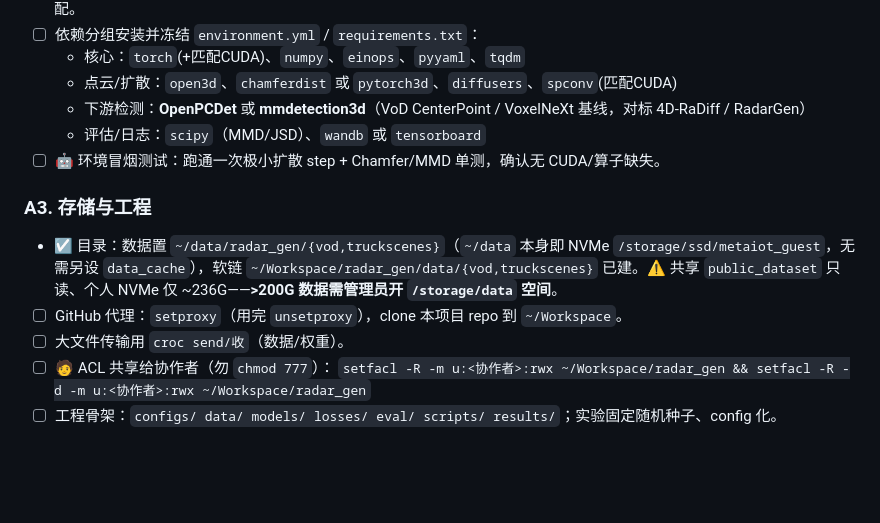
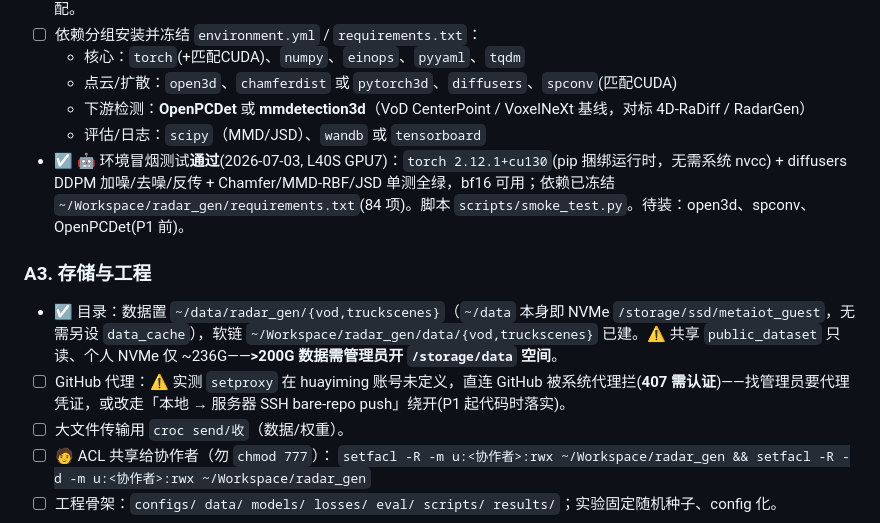
Before and after one commit to chimeraHHH/Radar_point_cloud_gen, a Markdown page: docs/p0_setup_checklist.md, the part around the change. Rendered like a GitHub page; blank space fills up the shorter version.

```diff
--- a/docs/p0_setup_checklist.md
+++ b/docs/p0_setup_checklist.md
@@ -21,11 +21,11 @@
   - 点云/扩散：`open3d`、`chamferdist` 或 `pytorch3d`、`diffusers`、`spconv`(匹配CUDA)
   - 下游检测：**OpenPCDet** 或 **mmdetection3d**（VoD CenterPoint / VoxelNeXt 基线，对标 4D-RaDiff / RadarGen）
   - 评估/日志：`scipy`（MMD/JSD）、`wandb` 或 `tensorboard`
-- ☐ 🤖 环境冒烟测试：跑通一次极小扩散 step + Chamfer/MMD 单测，确认无 CUDA/算子缺失。
+- ☑ 🤖 环境冒烟测试**通过**(2026-07-03, L40S GPU7)：`torch 2.12.1+cu130`(pip 捆绑运行时，无需系统 nvcc) + diffusers DDPM 加噪/去噪/反传 + Chamfer/MMD-RBF/JSD 单测全绿，bf16 可用；依赖已冻结 `~/Workspace/radar_gen/requirements.txt`(84 项)。脚本 `scripts/smoke_test.py`。待装：open3d、spconv、OpenPCDet(P1 前)。
 
 ### A3. 存储与工程
 - ☑ 目录：数据置 `~/data/radar_gen/{vod,truckscenes}`（`~/data` 本身即 NVMe `/storage/ssd/metaiot_guest`，无需另设 `data_cache`），软链 `~/Workspace/radar_gen/data/{vod,truckscenes}` 已建。⚠️ 共享 `public_dataset` 只读、个人 NVMe 仅 ~236G——**>200G 数据需管理员开 `/storage/data` 空间**。
-- ☐ GitHub 代理：`setproxy`（用完 `unsetproxy`），clone 本项目 repo 到 `~/Workspace`。
+- ☐ GitHub 代理：⚠️ 实测 `setproxy` 在 huayiming 账号未定义，直连 GitHub 被系统代理拦(**407 需认证**)——找管理员要代理凭证，或改走「本地 → 服务器 SSH bare-repo push」绕开(P1 起代码时落实)。
 - ☐ 大文件传输用 `croc send/收`（数据/权重）。
 - ☐ 🧑 ACL 共享给协作者（勿 `chmod 777`）：
   `setfacl -R -m u:<协作者>:rwx ~/Workspace/radar_gen && setfacl -R -d -m u:<协作者>:rwx ~/Workspace/radar_gen`
```
Also changed, not shown: docs/p0_progress_2026-07-03.md (+5 -4 lines).
